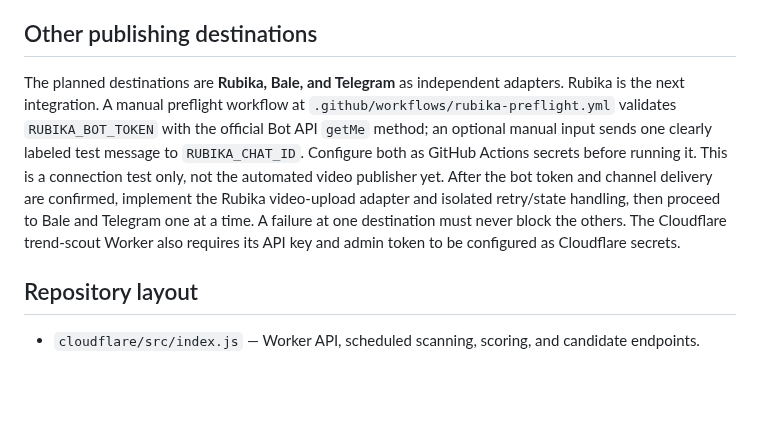
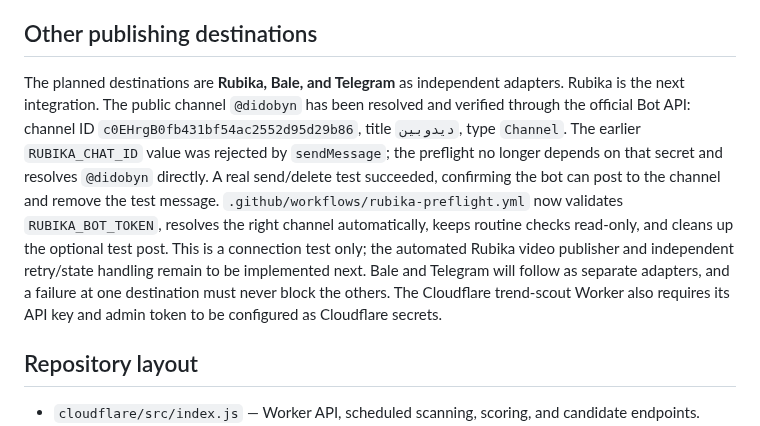
Before and after one commit to Mehran0960/Goushibaaz, a Markdown page: README.md, the part around the change. GitHub-like rendering; blank space fills up the shorter version.

Commit message:
Document verified Rubika channel target and preflight status

```diff
--- a/README.md
+++ b/README.md
@@ -34,7 +34,7 @@ Filo may hold new videos in a moderation/approval queue for up to 72 hours. A su
 
 ## Other publishing destinations
 
-The planned destinations are **Rubika, Bale, and Telegram** as independent adapters. Rubika is the next integration. A manual preflight workflow at `.github/workflows/rubika-preflight.yml` validates `RUBIKA_BOT_TOKEN` with the official Bot API `getMe` method; an optional manual input sends one clearly labeled test message to `RUBIKA_CHAT_ID`. Configure both as GitHub Actions secrets before running it. This is a connection test only, not the automated video publisher yet. After the bot token and channel delivery are confirmed, implement the Rubika video-upload adapter and isolated retry/state handling, then proceed to Bale and Telegram one at a time. A failure at one destination must never block the others. The Cloudflare trend-scout Worker also requires its API key and admin token to be configured as Cloudflare secrets.
+The planned destinations are **Rubika, Bale, and Telegram** as independent adapters. Rubika is the next integration. The public channel `@didobyn` has been resolved and verified through the official Bot API: channel ID `c0EHrgB0fb431bf54ac2552d95d29b86`, title `دیدوبین`, type `Channel`. The earlier `RUBIKA_CHAT_ID` value was rejected by `sendMessage`; the preflight no longer depends on that secret and resolves `@didobyn` directly. A real send/delete test succeeded, confirming the bot can post to the channel and remove the test message. `.github/workflows/rubika-preflight.yml` now validates `RUBIKA_BOT_TOKEN`, resolves the right channel automatically, keeps routine checks read-only, and cleans up the optional test post. This is a connection test only; the automated Rubika video publisher and independent retry/state handling remain to be implemented next. Bale and Telegram will follow as separate adapters, and a failure at one destination must never block the others. The Cloudflare trend-scout Worker also requires its API key and admin token to be configured as Cloudflare secrets.
 
 ## Repository layout
 
```
